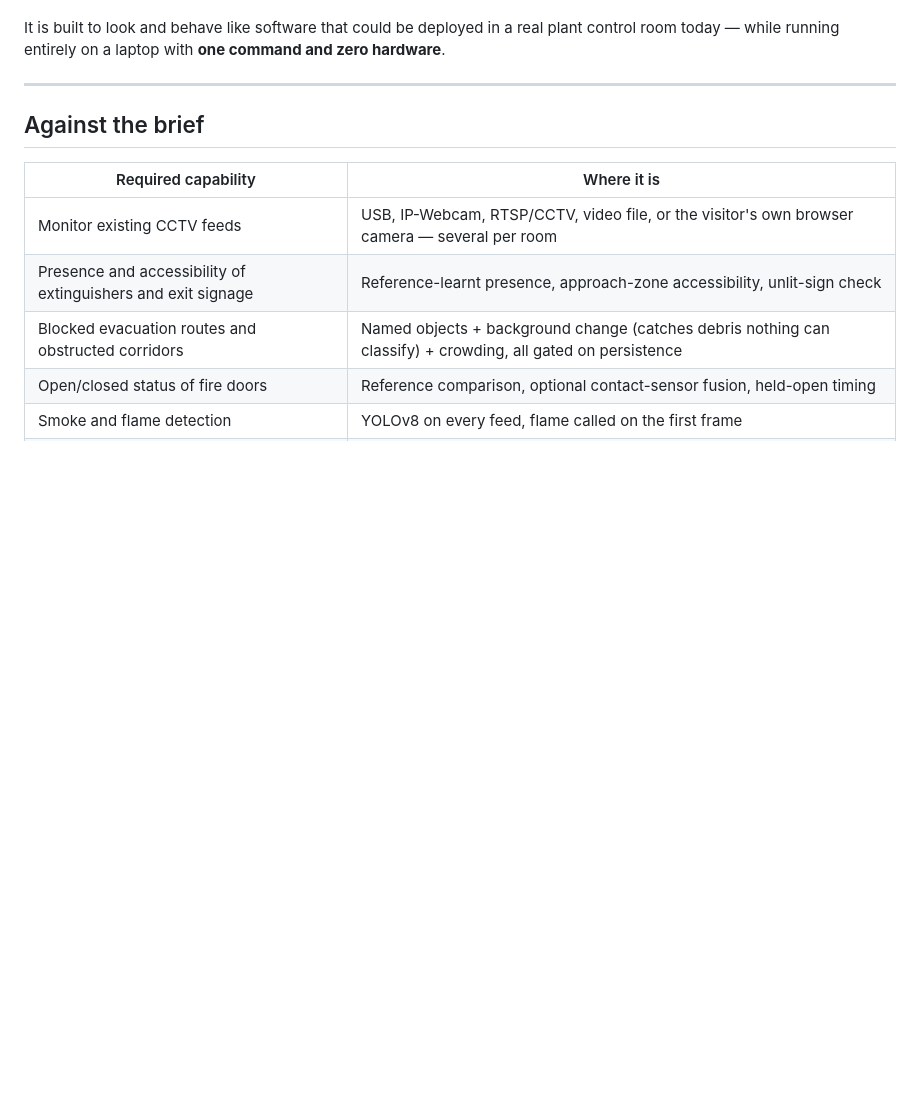
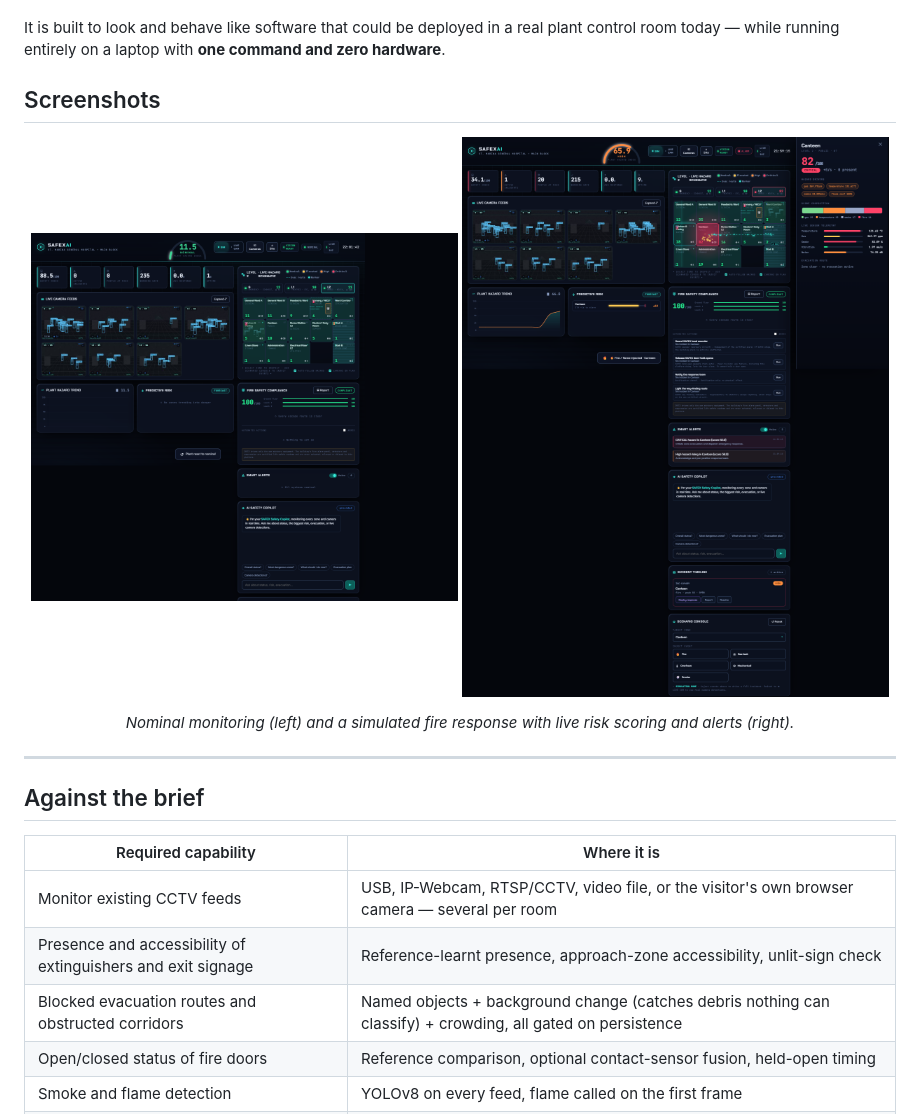
Before and after one commit to meetumeshagrawal-dot/safex-ai, a Markdown page: README.md, the part around the change. Rendered like a GitHub page; pictures changed too: screenshots/dashboard.png (added), screenshots/fire-response.png (added); blank space fills up the shorter version.

Commit message:
Add dashboard screenshots to README
Co-authored-by: Copilot <223556219+Copilot@users.noreply.github.com>

```diff
--- a/README.md
+++ b/README.md
@@ -27,6 +27,15 @@ Safety Copilot what's happening and what to do next.
 It is built to look and behave like software that could be deployed in a real
 plant control room today — while running entirely on a laptop with **one
 command and zero hardware**.
+
+## Screenshots
+
+<p align="center">
+  <img src="screenshots/dashboard.png" alt="SAFEX AI dashboard in nominal simulation mode" width="49%" />
+  <img src="screenshots/fire-response.png" alt="SAFEX AI dashboard responding to a simulated fire in the Canteen" width="49%" />
+</p>
+
+<p align="center"><em>Nominal monitoring (left) and a simulated fire response with live risk scoring and alerts (right).</em></p>
 
 ---
 
```
